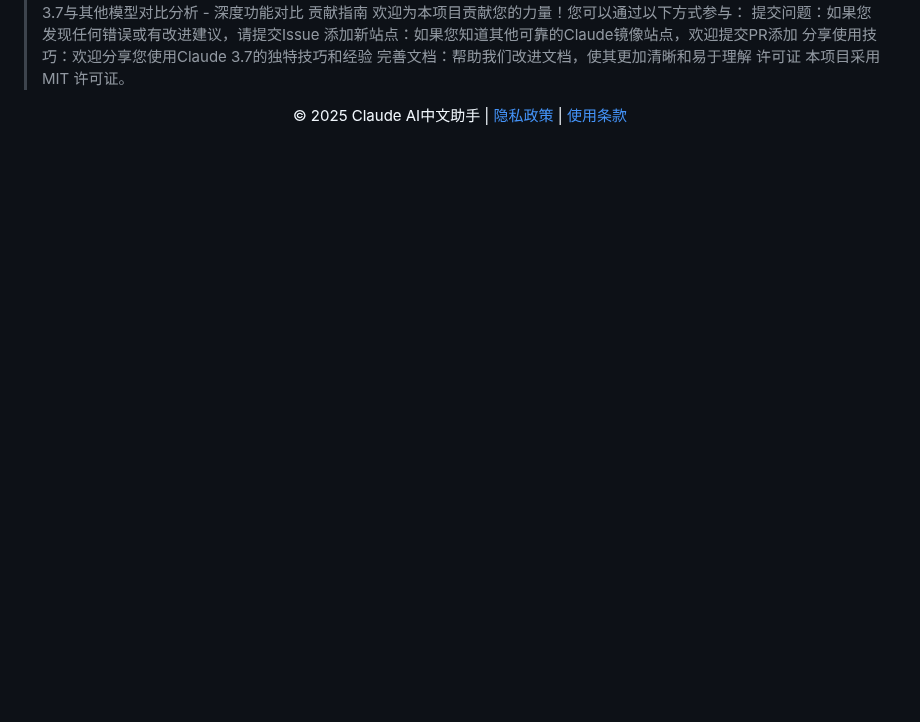
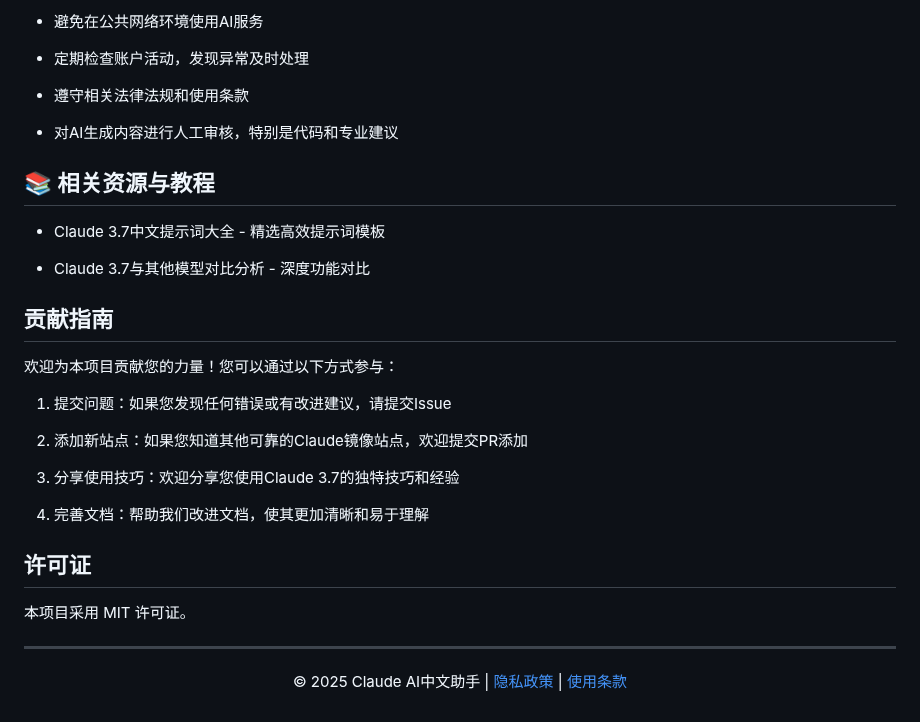
Before and after one commit to claude-chinese/claude3.7, a Markdown page: README.md, the part around one of its changes. Drawn GitHub-style; blank space fills up the shorter version.

```diff
--- a/README.md
+++ b/README.md
@@ -139,8 +261,33 @@ Claude 3.7与其他模型对比分析 - 深度功能对比
+-   避免在公共网络环境使用AI服务
+
+-   定期检查账户活动，发现异常及时处理
+
+-   遵守相关法律法规和使用条款
+
+-   对AI生成内容进行人工审核，特别是代码和专业建议
+
+## 📚 相关资源与教程
+
+-   Claude 3.7中文提示词大全 - 精选高效提示词模板
+
+-   Claude 3.7与其他模型对比分析 - 深度功能对比
+
+## 贡献指南
+
 欢迎为本项目贡献您的力量！您可以通过以下方式参与：
-提交问题：如果您发现任何错误或有改进建议，请提交Issue
-添加新站点：如果您知道其他可靠的Claude镜像站点，欢迎提交PR添加
-分享使用技巧：欢迎分享您使用Claude 3.7的独特技巧和经验
-完善文档：帮助我们改进文档，使其更加清晰和易于理解
-许可证
+
+1.  提交问题：如果您发现任何错误或有改进建议，请提交Issue
+
+1.  添加新站点：如果您知道其他可靠的Claude镜像站点，欢迎提交PR添加
+
+1.  分享使用技巧：欢迎分享您使用Claude 3.7的独特技巧和经验
+
+1.  完善文档：帮助我们改进文档，使其更加清晰和易于理解
+
+## 许可证
+
 本项目采用 MIT 许可证。
+
+----------
+
 <p align="center">© 2025 Claude AI中文助手 | <a href="/privacy">隐私政策</a> | <a href="/terms">使用条款</a></p>
```
Also changed, not shown: other parts of README.md (+216 -94 lines).
